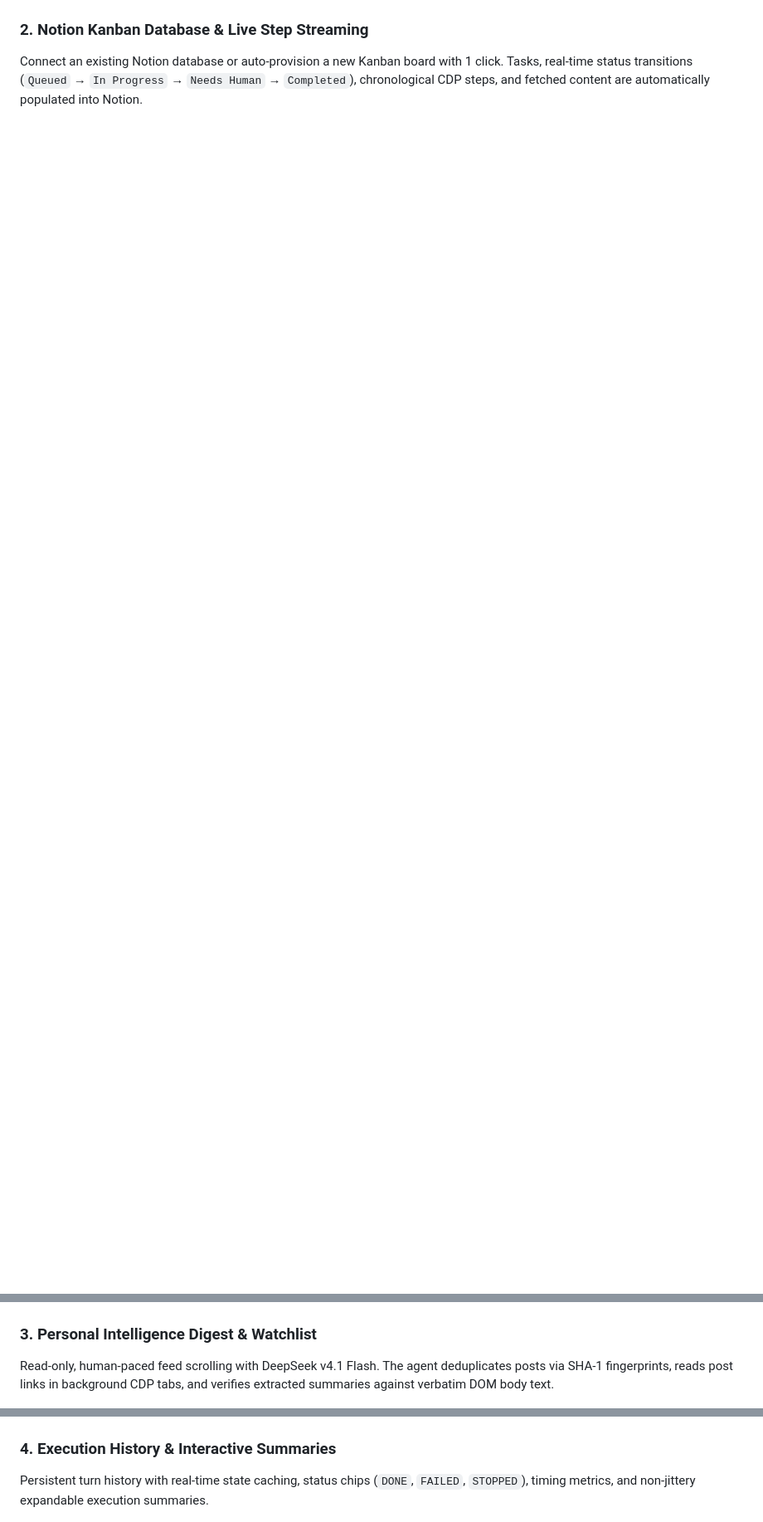
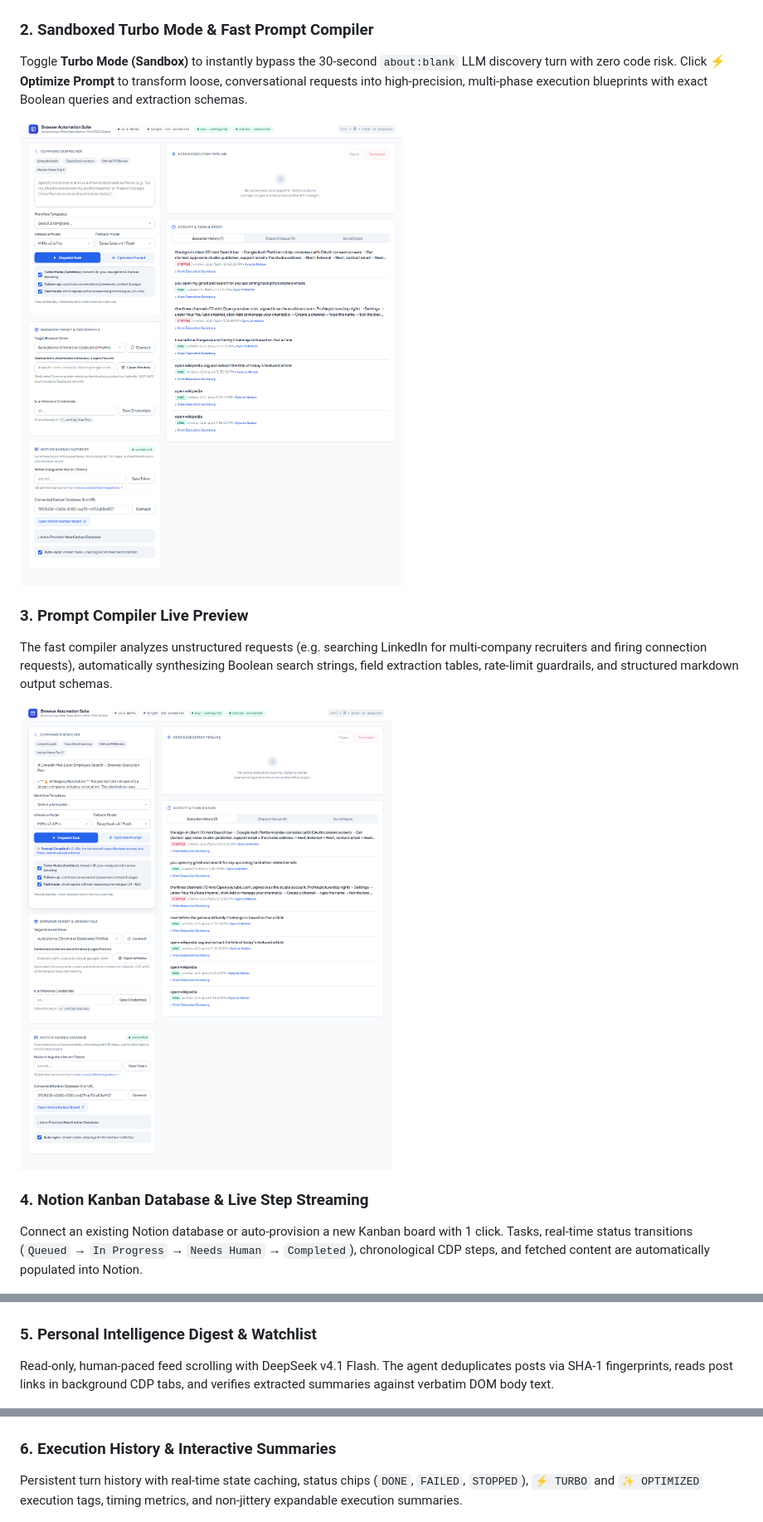
Before and after one commit to DastanZar/browser-agent, a Markdown page: README.md, 3 parts joined by grey strips. Shown: that part at 83% size. GitHub-like rendering; pictures changed too: docs/images/prompt-compiler-preview.png (added), docs/images/turbo-sandbox-controls.png (added); blank space fills up the shorter version.

Commit message:
feat(turbo): add sandboxed turbo accelerator and fast prompt compiler with live UI previews

```diff
--- a/README.md
+++ b/README.md
@@ -17,18 +17,28 @@ The primary interface provides 1-click starter prompts, workflow templates, infe
 
 ![Operations Console Overview](docs/images/dashboard-overview.png)
 
-### 2. Notion Kanban Database & Live Step Streaming
+### 2. Sandboxed Turbo Mode & Fast Prompt Compiler
+Toggle **Turbo Mode (Sandbox)** to instantly bypass the 30-second `about:blank` LLM discovery turn with zero code risk. Click **⚡ Optimize Prompt** to transform loose, conversational requests into high-precision, multi-phase execution blueprints with exact Boolean queries and extraction schemas.
+
+![Turbo Mode and Prompt Compiler Controls](docs/images/turbo-sandbox-controls.png)
+
+### 3. Prompt Compiler Live Preview
+The fast compiler analyzes unstructured requests (e.g. searching LinkedIn for multi-company recruiters and firing connection requests), automatically synthesizing Boolean search strings, field extraction tables, rate-limit guardrails, and structured markdown output schemas.
+
+![Compiled Execution Plan Preview](docs/images/prompt-compiler-preview.png)
+
+### 4. Notion Kanban Database & Live Step Streaming
 Connect an existing Notion database or auto-provision a new Kanban board with 1 click. Tasks, real-time status transitions (`Queued` → `In Progress` → `Needs Human` → `Completed`), chronological CDP steps, and fetched content are automatically populated into Notion.
 
 ![Notion Kanban Integration](docs/images/notion-kanban-board.png)
 
-### 3. Personal Intelligence Digest & Watchlist
+### 5. Personal Intelligence Digest & Watchlist
 Read-only, human-paced feed scrolling with DeepSeek v4.1 Flash. The agent deduplicates posts via SHA-1 fingerprints, reads post links in background CDP tabs, and verifies extracted summaries against verbatim DOM body text.
 
 ![Personal Intelligence Digest](docs/images/social-digest.png)
 
-### 4. Execution History & Interactive Summaries
-Persistent turn history with real-time state caching, status chips (`DONE`, `FAILED`, `STOPPED`), timing metrics, and non-jittery expandable execution summaries.
+### 6. Execution History & Interactive Summaries
+Persistent turn history with real-time state caching, status chips (`DONE`, `FAILED`, `STOPPED`), `⚡ TURBO` and `✨ OPTIMIZED` execution tags, timing metrics, and non-jittery expandable execution summaries.
 
 ![Execution History and Summary](docs/images/execution-summary.png)
 
```
Also changed, not shown: other parts of README.md (+13 -1 lines), 4 other files.
